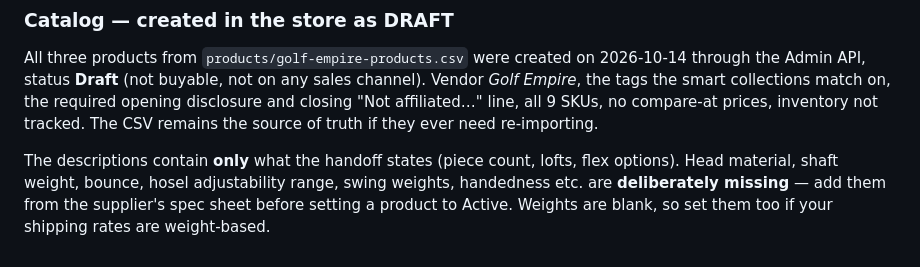
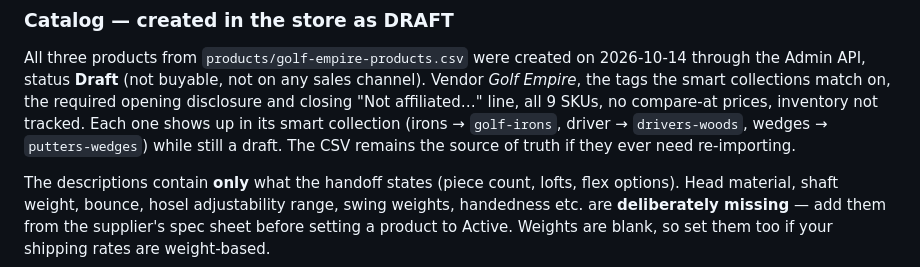
Before and after one commit to keruskiens-ux/claude-test, a Markdown page: README.md, the part around the change. GitHub-like rendering.

Commit message:
README: confirm draft products appear in their smart collections
Co-Authored-By: Claude Opus 5.5 <noreply@anthropic.com>
Claude-Session: https://claude.ai/code/session_01GA3KZs1dThUgu7yb97MeYq

```diff
--- a/README.md
+++ b/README.md
@@ -51,7 +51,8 @@ checkbox needs Shopify Plus or a terms-checkbox app; this is the free version th
 All three products from `products/golf-empire-products.csv` were created on 2026-10-14 through the Admin API, status
 **Draft** (not buyable, not on any sales channel). Vendor *Golf Empire*, the tags the smart collections match on, the
 required opening disclosure and closing "Not affiliated…" line, all 9 SKUs, no compare-at prices, inventory not
-tracked. The CSV remains the source of truth if they ever need re-importing.
+tracked. Each one shows up in its smart collection (irons → `golf-irons`, driver → `drivers-woods`, wedges →
+`putters-wedges`) while still a draft. The CSV remains the source of truth if they ever need re-importing.
 
 The descriptions contain **only** what the handoff states (piece count, lofts, flex options). Head material,
 shaft weight, bounce, hosel adjustability range, swing weights, handedness etc. are **deliberately missing** — add
```
